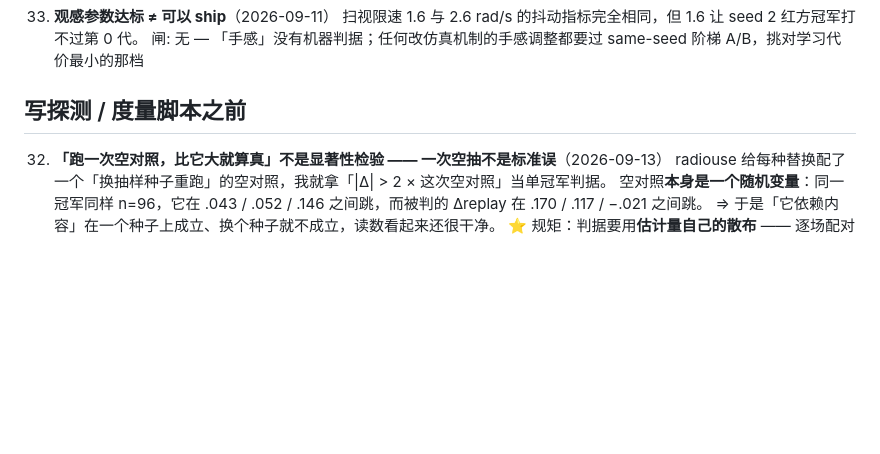
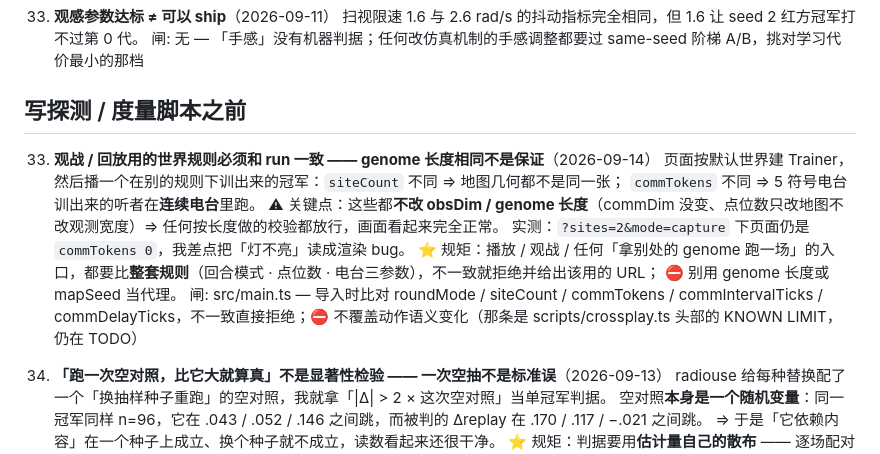
Before and after one commit to Quarkgluonmixture/evoshooter-arena, a Markdown page: GOTCHAS.md, the part around the change. Rendered like a GitHub page; blank space fills up the shorter version.

```diff
--- a/GOTCHAS.md
+++ b/GOTCHAS.md
@@ -139,6 +139,15 @@ A3.2b 的 accuracy 下降就是这样被证明**不是**机制后果的。
 闸: 无 — 「手感」没有机器判据；任何改仿真机制的手感调整都要过 same-seed 阶梯 A/B，挑对学习代价最小的那档
 
 ## 写探测 / 度量脚本之前
+
+33. **观战 / 回放用的世界规则必须和 run 一致 —— genome 长度相同不是保证**（2026-09-14）
+页面按默认世界建 Trainer，然后播一个在别的规则下训出来的冠军：`siteCount` 不同 ⇒ 地图几何都不是同一张；
+`commTokens` 不同 ⇒ 5 符号电台训出来的听者在**连续电台**里跑。
+⚠ 关键点：这些都**不改 obsDim / genome 长度**（commDim 没变、点位数只改地图不改观测宽度）⇒ 任何按长度做的校验都放行，画面看起来完全正常。
+实测：`?sites=2&mode=capture` 下页面仍是 `commTokens 0`，我差点把「灯不亮」读成渲染 bug。
+⭐ 规矩：播放 / 观战 / 任何「拿别处的 genome 跑一场」的入口，都要比**整套规则**（回合模式 · 点位数 · 电台三参数），不一致就拒绝并给出该用的 URL；
+⛔ 别用 genome 长度或 mapSeed 当代理。
+闸: src/main.ts — 导入时比对 roundMode / siteCount / commTokens / commIntervalTicks / commDelayTicks，不一致直接拒绝；⛔ 不覆盖动作语义变化（那条是 scripts/crossplay.ts 头部的 KNOWN LIMIT，仍在 TODO）
 
 32. **「跑一次空对照，比它大就算真」不是显著性检验 —— 一次空抽不是标准误**（2026-09-13）
 radiouse 给每种替换配了一个「换抽样种子重跑」的空对照，我就拿「|Δ| > 2 × 这次空对照」当单冠军判据。
```
Also changed, not shown: CHECKPOINT.md (+9 -4 lines).
